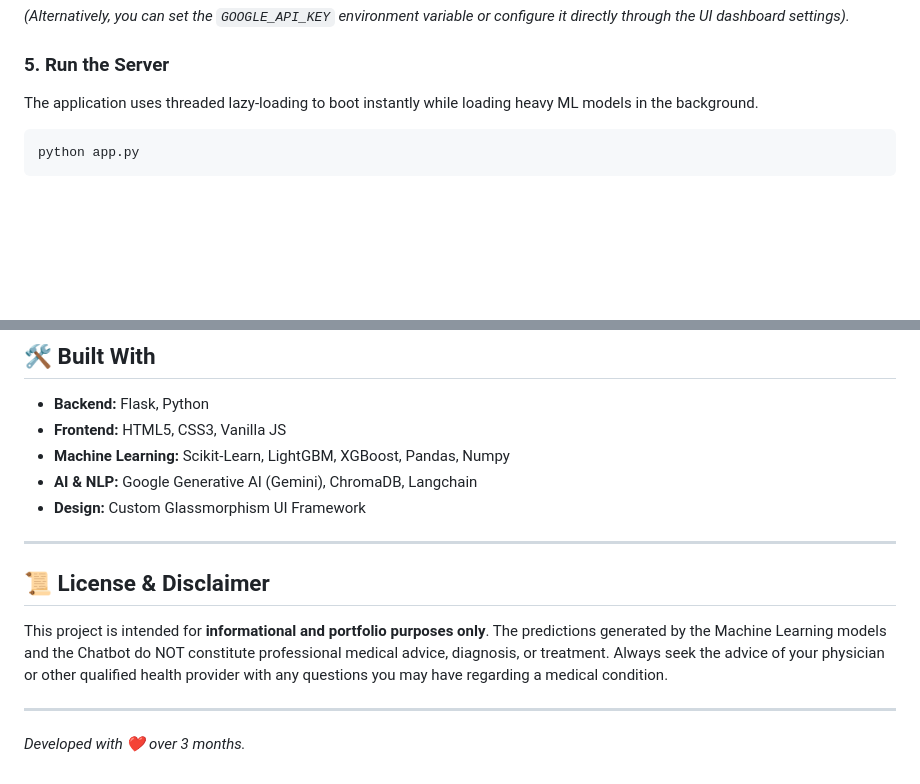
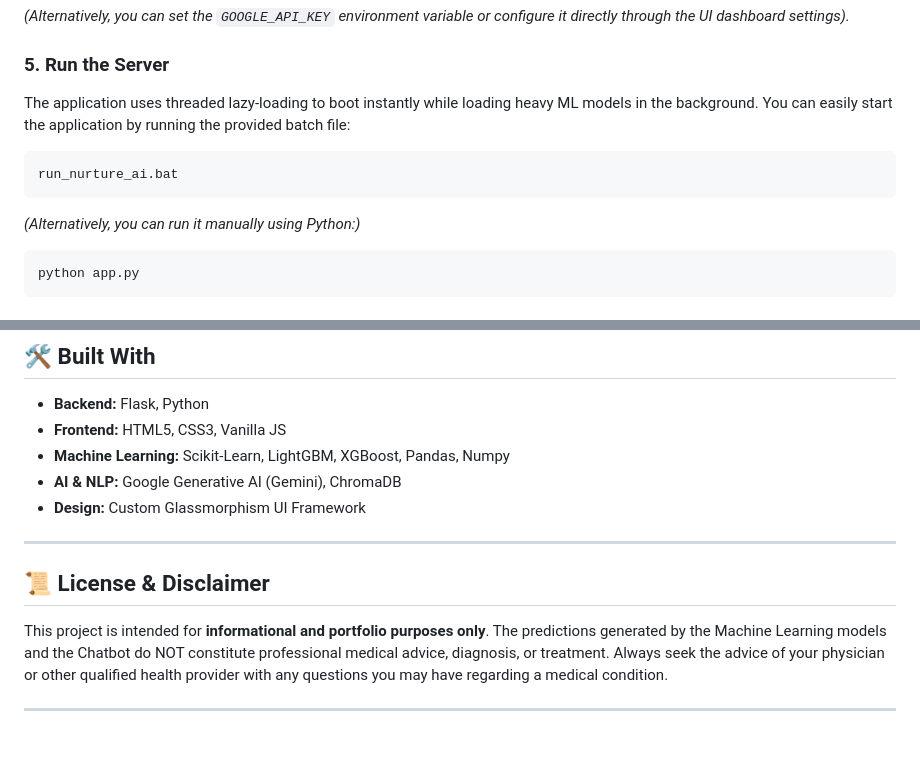
Before and after one commit to apoorvgupt479/NurtureAI, a Markdown page: README.md, 2 parts joined by grey strips. Rendered like a GitHub page; blank space fills up the shorter version.

````diff
--- a/README.md
+++ b/README.md
@@ -85,6 +85,12 @@ YOUR_GEMINI_API_KEY_HERE
 
 ### 5. Run the Server
 The application uses threaded lazy-loading to boot instantly while loading heavy ML models in the background.
+You can easily start the application by running the provided batch file:
+```cmd
+run_nurture_ai.bat
+```
+
+*(Alternatively, you can run it manually using Python:)*
 ```bash
 python app.py
 ```
@@ -112,7 +118,7 @@ python testing/test_output_coverage.py
 * **Backend:** Flask, Python
 * **Frontend:** HTML5, CSS3, Vanilla JS
 * **Machine Learning:** Scikit-Learn, LightGBM, XGBoost, Pandas, Numpy
-* **AI & NLP:** Google Generative AI (Gemini), ChromaDB, Langchain
+* **AI & NLP:** Google Generative AI (Gemini), ChromaDB
 * **Design:** Custom Glassmorphism UI Framework
 
 ---
@@ -122,4 +128,3 @@ python testing/test_output_coverage.py
 This project is intended for **informational and portfolio purposes only**. The predictions generated by the Machine Learning models and the Chatbot do NOT constitute professional medical advice, diagnosis, or treatment. Always seek the advice of your physician or other qualified health provider with any questions you may have regarding a medical condition.
 
 ---
-*Developed with ❤️ over 3 months.*
````
